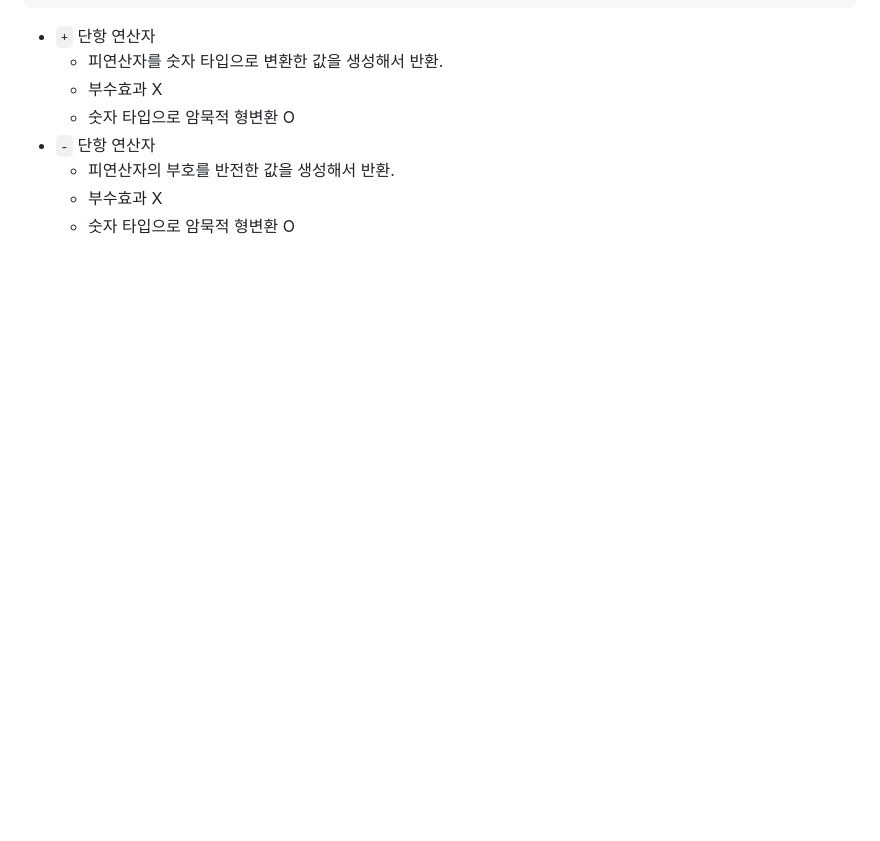
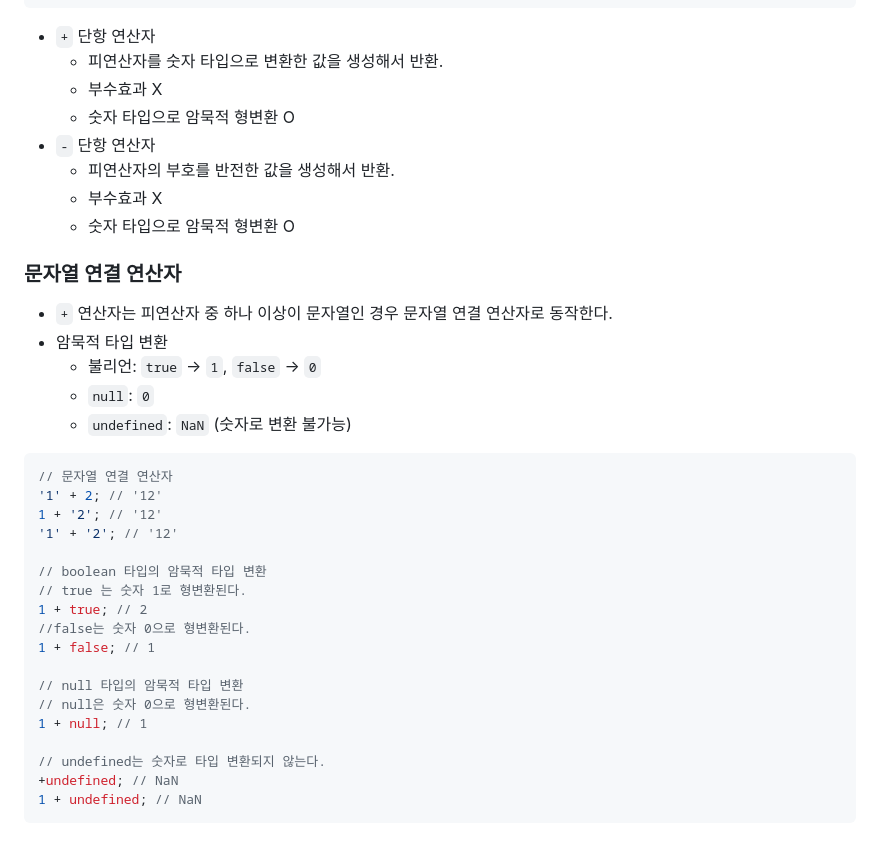
Before and after one commit to ryan-kim-dev/js-fundamentals, a Markdown page: til/y23m11/231113.md, the part around the change. Rendered like a GitHub page; blank space fills up the shorter version.

Commit message:
Docs: Edit 231113.md

````diff
--- a/til/y23m11/231113.md
+++ b/til/y23m11/231113.md
@@ -106,3 +106,32 @@ console.log(originalValue); // 10
   - 피연산자의 부호를 반전한 값을 생성해서 반환.
   - 부수효과 X
   - 숫자 타입으로 암묵적 형변환 O
+
+### 문자열 연결 연산자
+
+- `+` 연산자는 피연산자 중 하나 이상이 문자열인 경우 문자열 연결 연산자로 동작한다.
+- 암묵적 타입 변환
+  - 불리언: `true` -> `1`, `false` -> `0`
+  - `null`: `0`
+  - `undefined`: `NaN` (숫자로 변환 불가능)
+
+```js
+// 문자열 연결 연산자
+'1' + 2; // '12'
+1 + '2'; // '12'
+'1' + '2'; // '12'
+
+// boolean 타입의 암묵적 타입 변환
+// true 는 숫자 1로 형변환된다.
+1 + true; // 2
+//false는 숫자 0으로 형변환된다.
+1 + false; // 1
+
+// null 타입의 암묵적 타입 변환
+// null은 숫자 0으로 형변환된다.
+1 + null; // 1
+
+// undefined는 숫자로 타입 변환되지 않는다.
++undefined; // NaN
+1 + undefined; // NaN
+```
````
